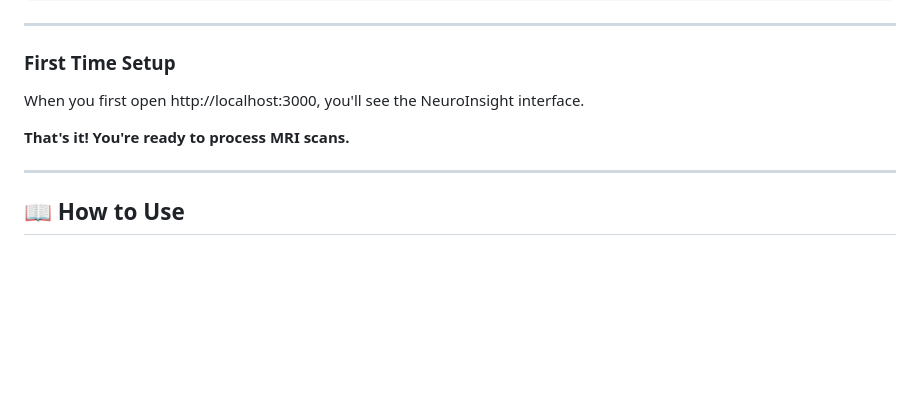
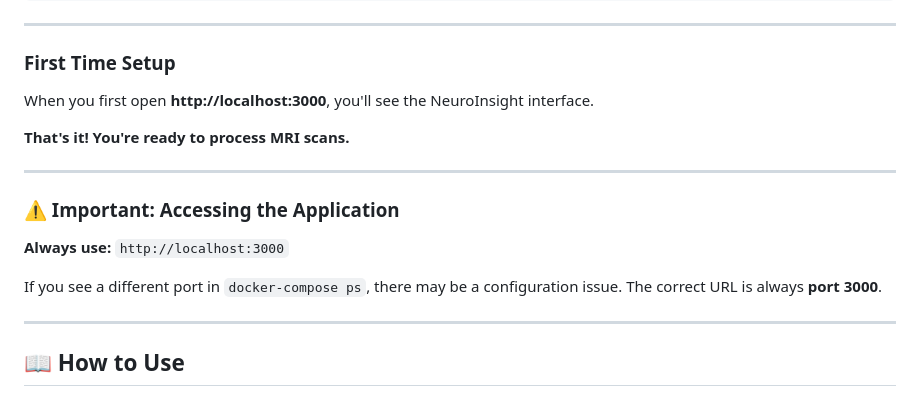
Before and after one commit to phindagijimana/neuroinsight, a Markdown page: README.md, the part around the change. Rendered like a GitHub page; blank space fills up the shorter version.

Commit message:
Clarify port 3000 is the standard URL for all users
- Add prominent notice that http://localhost:3000 is always the URL
- Prevents confusion about port numbers
- Makes it clear for new users

```diff
--- a/README.md
+++ b/README.md
@@ -116,9 +116,17 @@ Start-Process "http://localhost:3000"
 
 ### First Time Setup
 
-When you first open http://localhost:3000, you'll see the NeuroInsight interface.
+When you first open **http://localhost:3000**, you'll see the NeuroInsight interface.
 
 **That's it! You're ready to process MRI scans.**
+
+---
+
+### ⚠️ Important: Accessing the Application
+
+**Always use:** `http://localhost:3000`
+
+If you see a different port in `docker-compose ps`, there may be a configuration issue. The correct URL is always **port 3000**.
 
 ---
 
```
Also changed, not shown: INSTALL.md (+2 -0 lines).
